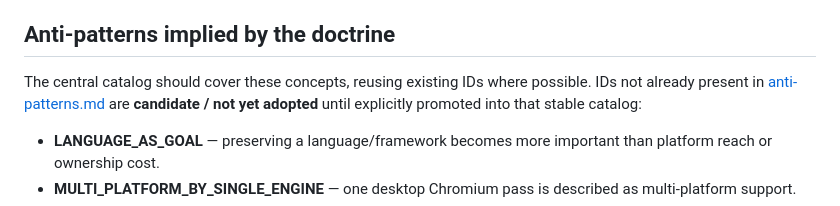
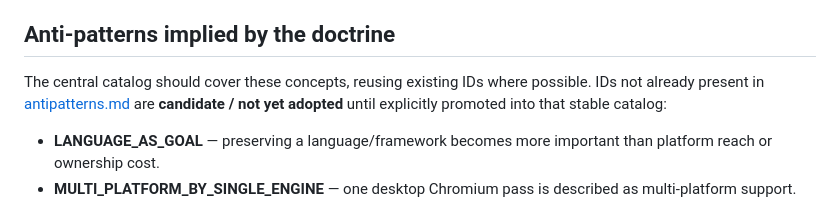
Before and after one commit to myon-bioinformatics/browser-test-kit, a Markdown page: docs/platform-doctrine.md, the part around the change. Drawn GitHub-style.

Commit message:
docs: update anti-pattern catalog references

```diff
--- a/docs/platform-doctrine.md
+++ b/docs/platform-doctrine.md
@@ -115,7 +115,7 @@ When physical-device evidence is added later, record OS/device/browser separatel
 
 ## Anti-patterns implied by the doctrine
 
-The central catalog should cover these concepts, reusing existing IDs where possible. IDs not already present in [anti-patterns.md](./anti-patterns.md) are **candidate / not yet adopted** until explicitly promoted into that stable catalog:
+The central catalog should cover these concepts, reusing existing IDs where possible. IDs not already present in [antipatterns.md](./antipatterns.md) are **candidate / not yet adopted** until explicitly promoted into that stable catalog:
 
 - **LANGUAGE_AS_GOAL** — preserving a language/framework becomes more important than platform reach or ownership cost.
 - **MULTI_PLATFORM_BY_SINGLE_ENGINE** — one desktop Chromium pass is described as multi-platform support.
```
